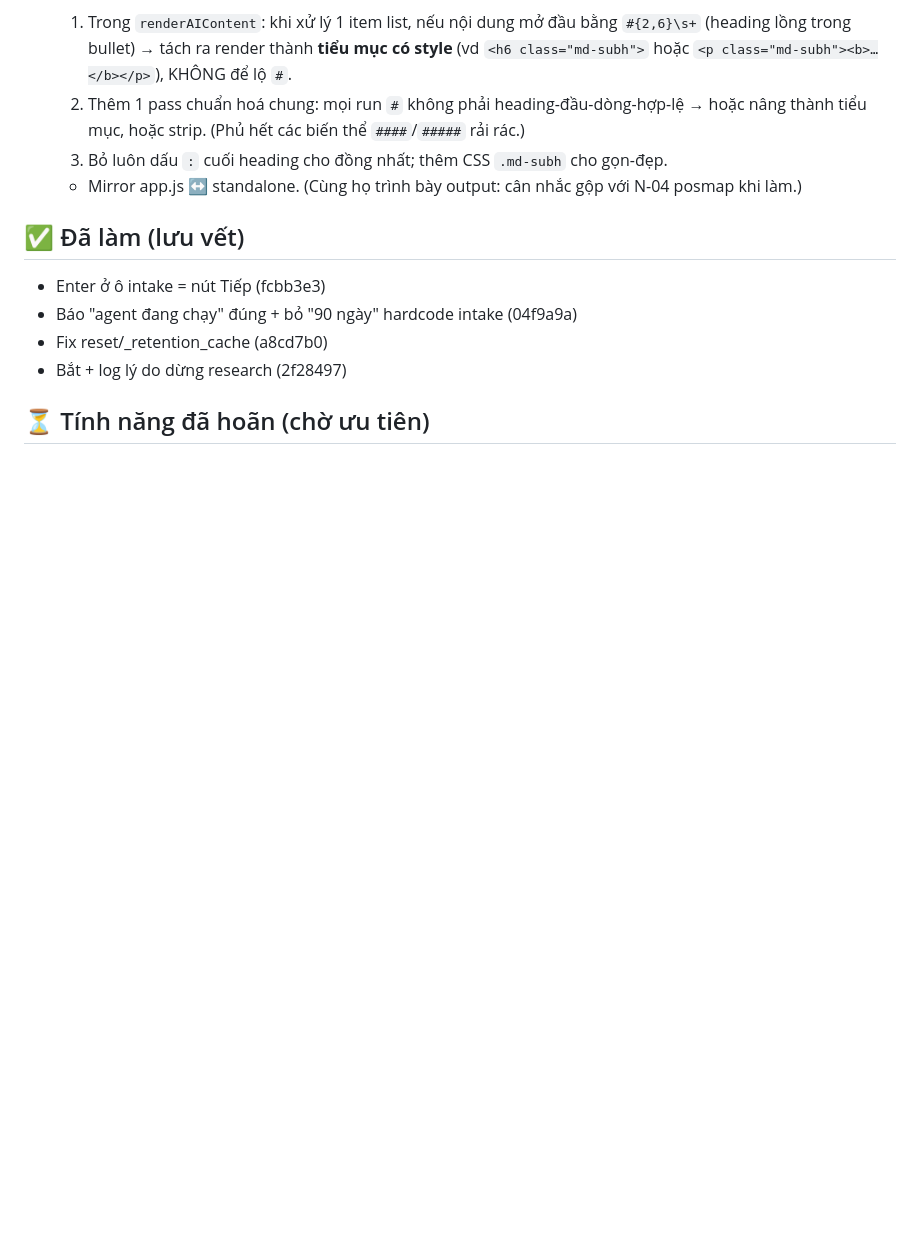
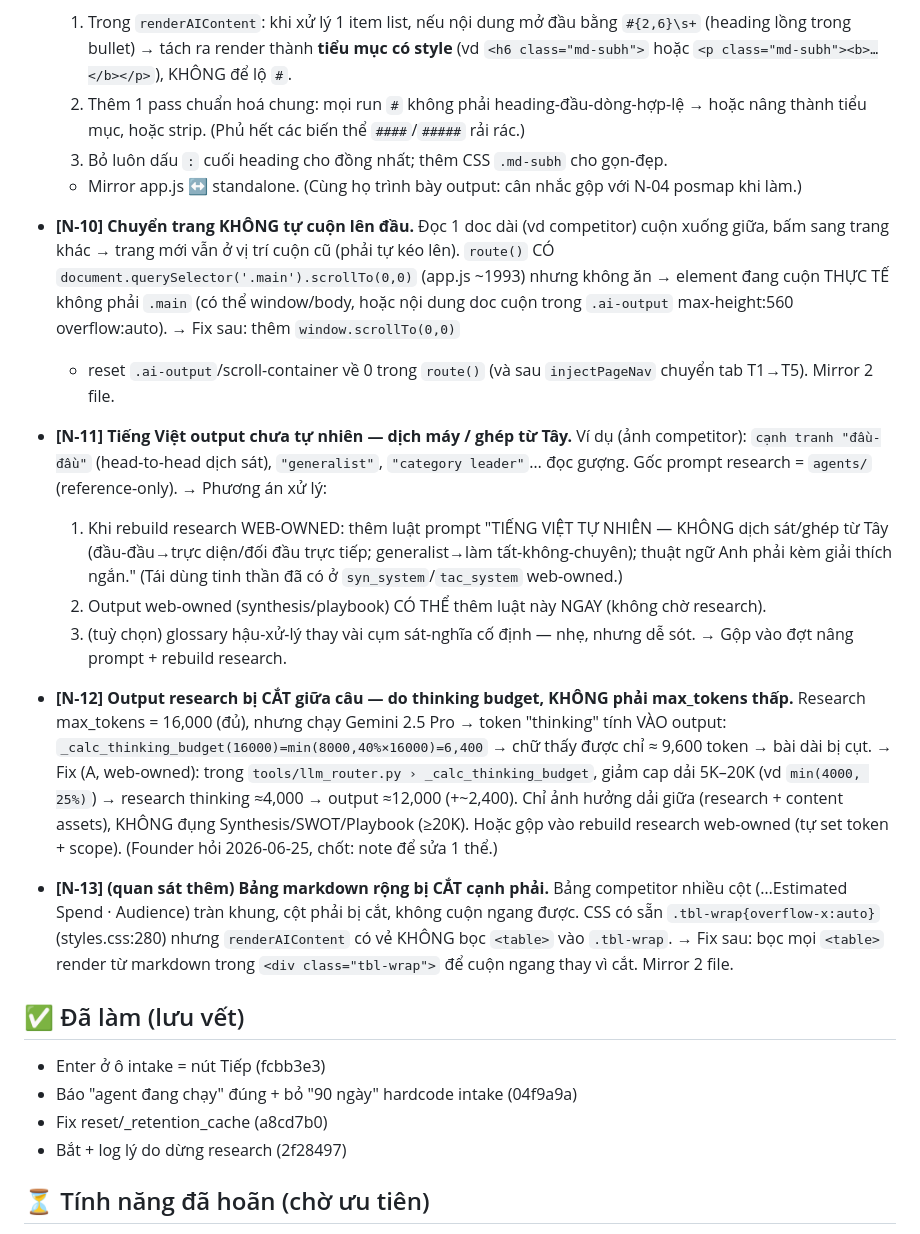
Before and after one commit to TimothyMt/markOSv2, a Markdown page: docs/web/notes-todo.md, the part around the change. GitHub-like rendering; blank space fills up the shorter version.

Commit message:
note N-10..N-13: scroll-top, TV chưa tự nhiên, truncation (thinking budget), bảng cắt
Chỉ ghi note — chưa đụng code. Founder yêu cầu note để sửa 1 thể.

Co-Authored-By: Claude Opus 4.8 <noreply@anthropic.com>
Claude-Session: https://claude.ai/code/session_01YUh6MSDqb6zpJxfEfjEogc

```diff
--- a/docs/web/notes-todo.md
+++ b/docs/web/notes-todo.md
@@ -78,6 +78,38 @@
     3. Bỏ luôn dấu `:` cuối heading cho đồng nhất; thêm CSS `.md-subh` cho gọn-đẹp.
   - Mirror app.js ↔ standalone. (Cùng họ trình bày output: cân nhắc gộp với N-04 posmap khi làm.)
 
+- **[N-10] Chuyển trang KHÔNG tự cuộn lên đầu.**
+  Đọc 1 doc dài (vd competitor) cuộn xuống giữa, bấm sang trang khác → trang mới vẫn ở vị trí cuộn
+  cũ (phải tự kéo lên). `route()` CÓ `document.querySelector('.main').scrollTo(0,0)` (app.js ~1993)
+  nhưng không ăn → element đang cuộn THỰC TẾ không phải `.main` (có thể window/body, hoặc nội dung
+  doc cuộn trong `.ai-output` max-height:560 overflow:auto). → Fix sau: thêm `window.scrollTo(0,0)`
+  + reset `.ai-output`/scroll-container về 0 trong `route()` (và sau `injectPageNav` chuyển tab T1→T5).
+  Mirror 2 file.
+
+- **[N-11] Tiếng Việt output chưa tự nhiên — dịch máy / ghép từ Tây.**
+  Ví dụ (ảnh competitor): `cạnh tranh "đầu-đầu"` (head-to-head dịch sát), `"generalist"`, `"category
+  leader"`… đọc gượng. Gốc prompt research = `agents/` (reference-only). → Phương án xử lý:
+    1. Khi rebuild research WEB-OWNED: thêm luật prompt "TIẾNG VIỆT TỰ NHIÊN — KHÔNG dịch sát/ghép từ
+       Tây (đầu-đầu→trực diện/đối đầu trực tiếp; generalist→làm tất-không-chuyên); thuật ngữ Anh phải
+       kèm giải thích ngắn." (Tái dùng tinh thần đã có ở `syn_system`/`tac_system` web-owned.)
+    2. Output web-owned (synthesis/playbook) CÓ THỂ thêm luật này NGAY (không chờ research).
+    3. (tuỳ chọn) glossary hậu-xử-lý thay vài cụm sát-nghĩa cố định — nhẹ, nhưng dễ sót.
+  → Gộp vào đợt nâng prompt + rebuild research.
+
+- **[N-12] Output research bị CẮT giữa câu — do thinking budget, KHÔNG phải max_tokens thấp.**
+  Research max_tokens = 16,000 (đủ), nhưng chạy Gemini 2.5 Pro → token "thinking" tính VÀO output:
+  `_calc_thinking_budget(16000)=min(8000,40%×16000)=6,400` → chữ thấy được chỉ ≈ 9,600 token → bài
+  dài bị cụt. → Fix (A, web-owned): trong `tools/llm_router.py › _calc_thinking_budget`, giảm cap dải
+  5K–20K (vd `min(4000, 25%)`) → research thinking ≈4,000 → output ≈12,000 (+~2,400). Chỉ ảnh hưởng
+  dải giữa (research + content assets), KHÔNG đụng Synthesis/SWOT/Playbook (≥20K). Hoặc gộp vào
+  rebuild research web-owned (tự set token + scope). (Founder hỏi 2026-06-25, chốt: note để sửa 1 thể.)
+
+- **[N-13] (quan sát thêm) Bảng markdown rộng bị CẮT cạnh phải.**
+  Bảng competitor nhiều cột (…Estimated Spend · Audience) tràn khung, cột phải bị cắt, không cuộn
+  ngang được. CSS có sẵn `.tbl-wrap{overflow-x:auto}` (styles.css:280) nhưng `renderAIContent` có vẻ
+  KHÔNG bọc `<table>` vào `.tbl-wrap`. → Fix sau: bọc mọi `<table>` render từ markdown trong
+  `<div class="tbl-wrap">` để cuộn ngang thay vì cắt. Mirror 2 file.
+
 ## ✅ Đã làm (lưu vết)
 - Enter ở ô intake = nút Tiếp (fcbb3e3)
 - Báo "agent đang chạy" đúng + bỏ "90 ngày" hardcode intake (04f9a9a)
```
